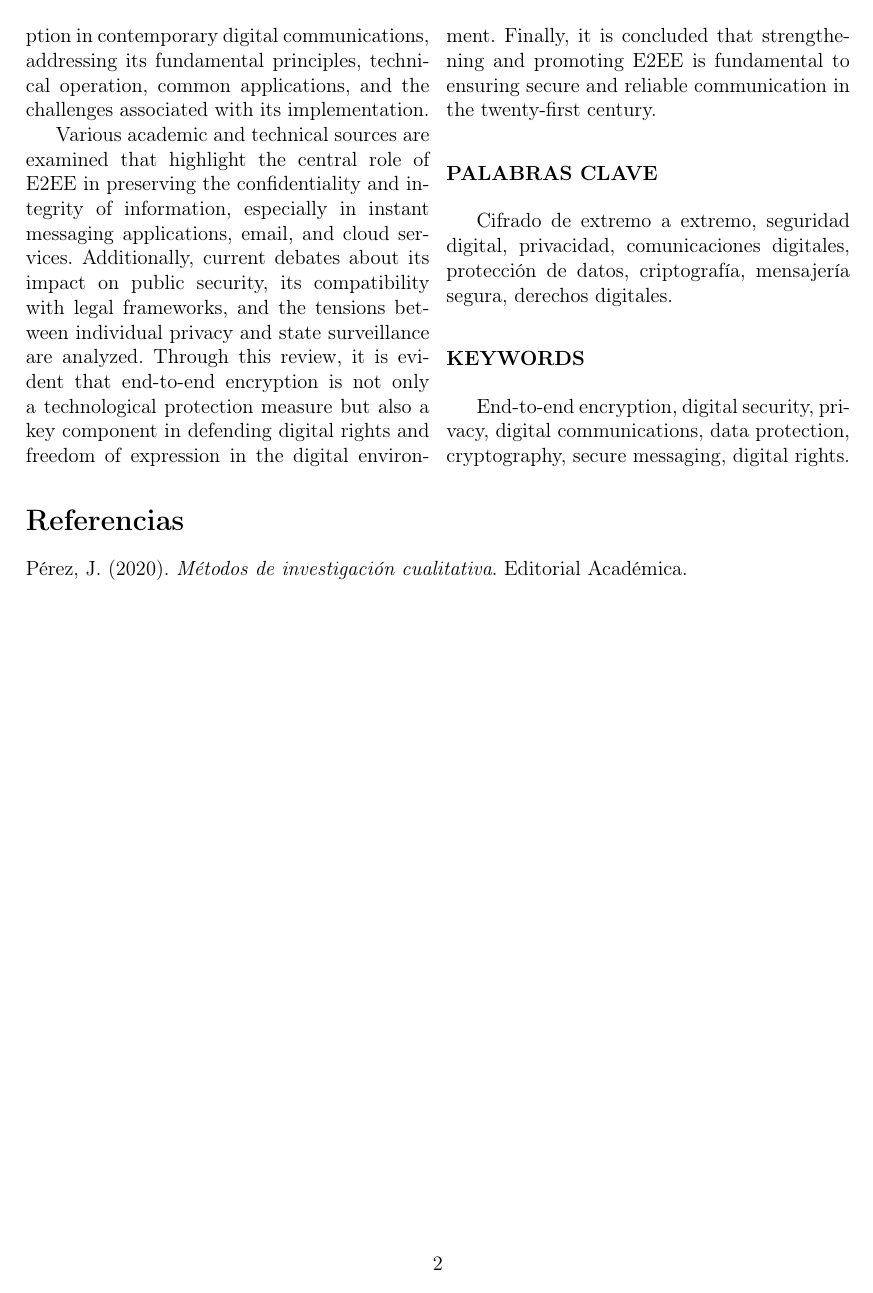
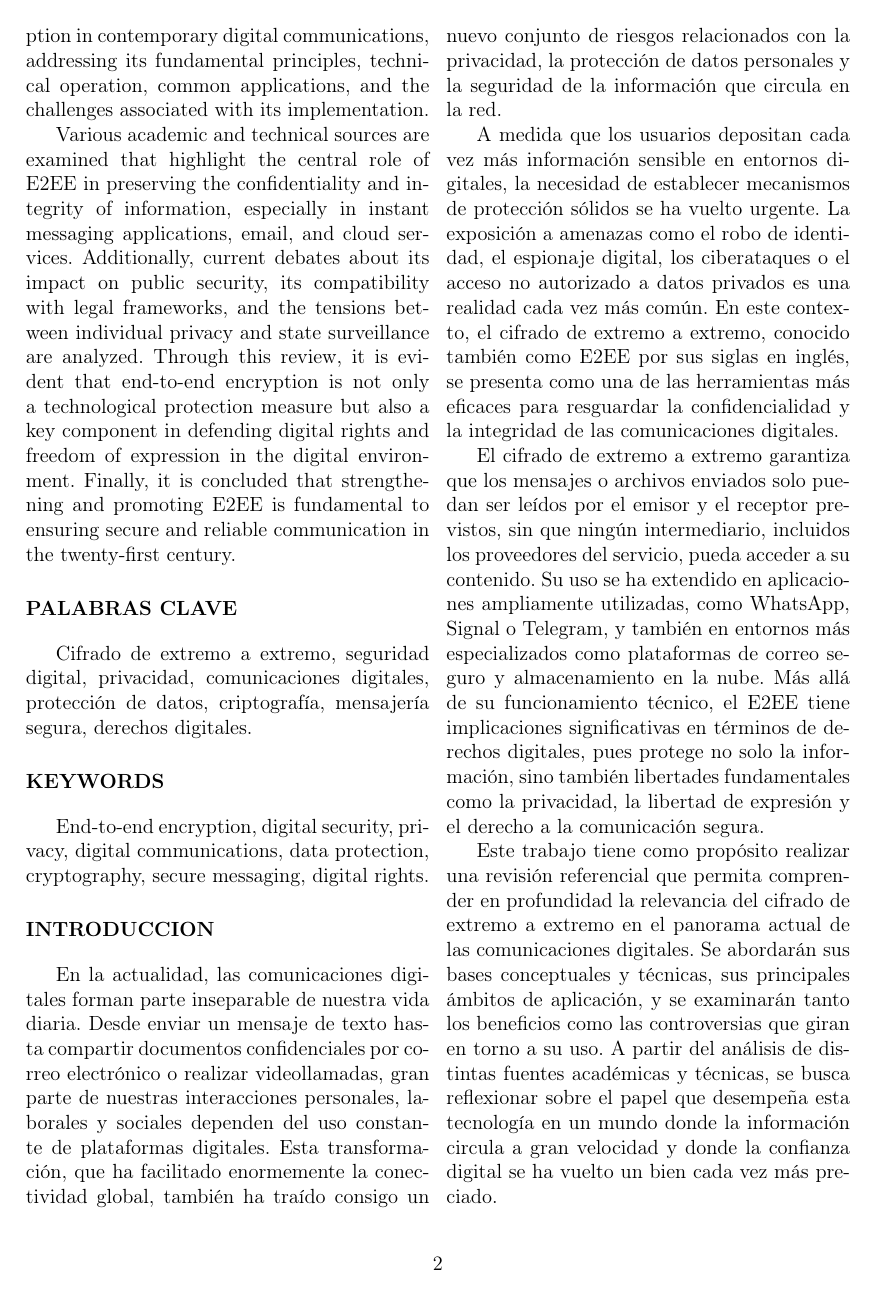
Before and after one commit to jose1223jla0/SeguridadInformatica, a LaTeX document (Seguridad.tex): page 2 of 2 before the commit and page 2 of 3 after it. Compiled offline with pdfLaTeX.

Commit message:
nuevo commit

```diff
--- a/Seguridad.tex
+++ b/Seguridad.tex
@@ -61,6 +61,14 @@
 		Cifrado de extremo a extremo, seguridad digital, privacidad, comunicaciones digitales, protección de datos, criptografía, mensajería segura, derechos digitales.
 		\section*{\normalsize KEYWORDS}
 		End-to-end encryption, digital security, privacy, digital communications, data protection, cryptography, secure messaging, digital rights.
+		\section*{\normalsize INTRODUCCION}
+		En la actualidad, las comunicaciones digitales forman parte inseparable de nuestra vida diaria. Desde enviar un mensaje de texto hasta compartir documentos confidenciales por correo electrónico o realizar videollamadas, gran parte de nuestras interacciones personales, laborales y sociales dependen del uso constante de plataformas digitales. Esta transformación, que ha facilitado enormemente la conectividad global, también ha traído consigo un nuevo conjunto de riesgos relacionados con la privacidad, la protección de datos personales y la seguridad de la información que circula en la red.
+
+		A medida que los usuarios depositan cada vez más información sensible en entornos digitales, la necesidad de establecer mecanismos de protección sólidos se ha vuelto urgente. La exposición a amenazas como el robo de identidad, el espionaje digital, los ciberataques o el acceso no autorizado a datos privados es una realidad cada vez más común. En este contexto, el cifrado de extremo a extremo, conocido también como E2EE por sus siglas en inglés, se presenta como una de las herramientas más eficaces para resguardar la confidencialidad y la integridad de las comunicaciones digitales.
+
+		El cifrado de extremo a extremo garantiza que los mensajes o archivos enviados solo puedan ser leídos por el emisor y el receptor previstos, sin que ningún intermediario, incluidos los proveedores del servicio, pueda acceder a su contenido. Su uso se ha extendido en aplicaciones ampliamente utilizadas, como WhatsApp, Signal o Telegram, y también en entornos más especializados como plataformas de correo seguro y almacenamiento en la nube. Más allá de su funcionamiento técnico, el E2EE tiene implicaciones significativas en términos de derechos digitales, pues protege no solo la información, sino también libertades fundamentales como la privacidad, la libertad de expresión y el derecho a la comunicación segura.
+
+		Este trabajo tiene como propósito realizar una revisión referencial que permita comprender en profundidad la relevancia del cifrado de extremo a extremo en el panorama actual de las comunicaciones digitales. Se abordarán sus bases conceptuales y técnicas, sus principales ámbitos de aplicación, y se examinarán tanto los beneficios como las controversias que giran en torno a su uso. A partir del análisis de distintas fuentes académicas y técnicas, se busca reflexionar sobre el papel que desempeña esta tecnología en un mundo donde la información circula a gran velocidad y donde la confianza digital se ha vuelto un bien cada vez más preciado.
 
 	\end{multicols}
 
```
Also changed, not shown: Seguridad.pdf, 4 other files.
